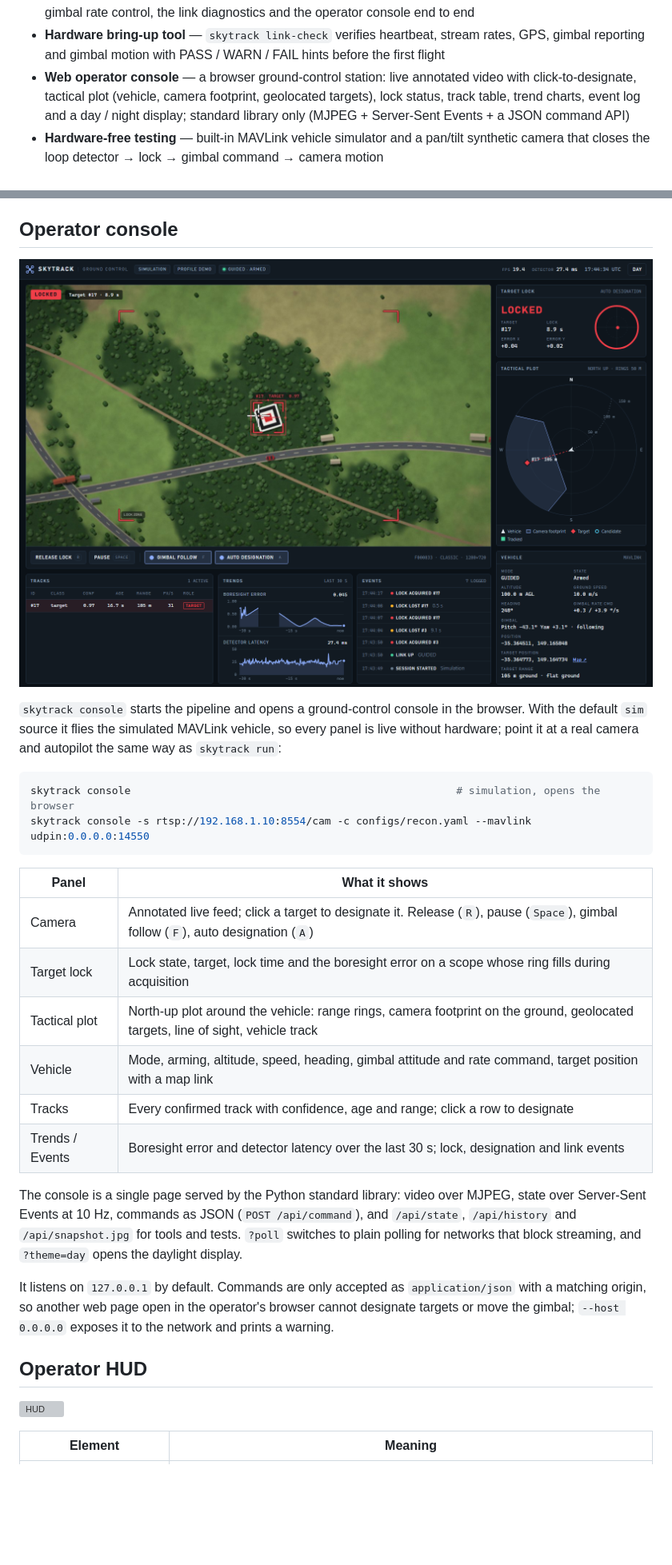
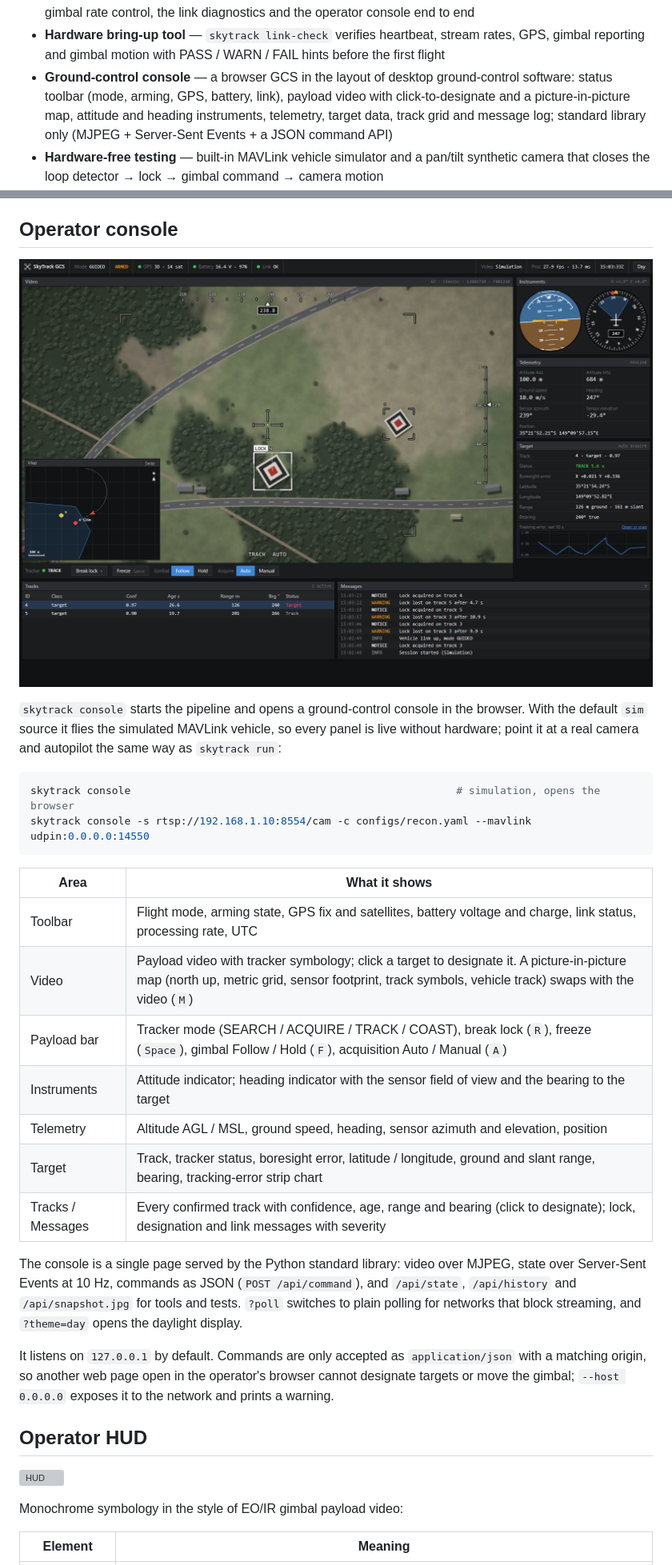
Before and after one commit to emir-mutlu/skytrack-uav-vision, a Markdown page: README.md, 2 parts joined by grey strips. Shown at 80% size. Rendered like a GitHub page; pictures changed too: assets/console.png; blank space fills up the shorter version; grey boxes are pictures that could not be loaded.

Commit message:
Make the console look like a real GCS
Payload-style video overlay, attitude/heading instruments, PiP map, battery and GPS in the toolbar, more natural terrain colours.

````diff
--- a/README.md
+++ b/README.md
@@ -36,10 +36,10 @@ to a GPU or an edge device (Jetson / ONNX / TensorRT) by swapping the detector.
   telemetry, gimbal rate control, the link diagnostics and the operator console end to end
 - **Hardware bring-up tool** — `skytrack link-check` verifies heartbeat, stream rates, GPS,
   gimbal reporting and gimbal motion with PASS / WARN / FAIL hints before the first flight
-- **Web operator console** — a browser ground-control station: live annotated video with
-  click-to-designate, tactical plot (vehicle, camera footprint, geolocated targets), lock status,
-  track table, trend charts, event log and a day / night display; standard library only
-  (MJPEG + Server-Sent Events + a JSON command API)
+- **Ground-control console** — a browser GCS in the layout of desktop ground-control software:
+  status toolbar (mode, arming, GPS, battery, link), payload video with click-to-designate and a
+  picture-in-picture map, attitude and heading instruments, telemetry, target data, track grid and
+  message log; standard library only (MJPEG + Server-Sent Events + a JSON command API)
 - **Hardware-free testing** — built-in MAVLink vehicle simulator and a pan/tilt synthetic camera
   that closes the loop detector → lock → gimbal command → camera motion
 - **Operator HUD** — translucent panels with crisp TrueType text, lock-zone brackets, boresight
@@ -134,14 +134,15 @@ skytrack console                                                    # simulation
 skytrack console -s rtsp://192.168.1.10:8554/cam -c configs/recon.yaml --mavlink udpin:0.0.0.0:14550
 ```
 
-| Panel | What it shows |
+| Area | What it shows |
 |---|---|
-| Camera | Annotated live feed; click a target to designate it. Release (`R`), pause (`Space`), gimbal follow (`F`), auto designation (`A`) |
-| Target lock | Lock state, target, lock time and the boresight error on a scope whose ring fills during acquisition |
-| Tactical plot | North-up plot around the vehicle: range rings, camera footprint on the ground, geolocated targets, line of sight, vehicle track |
-| Vehicle | Mode, arming, altitude, speed, heading, gimbal attitude and rate command, target position with a map link |
-| Tracks | Every confirmed track with confidence, age and range; click a row to designate |
-| Trends / Events | Boresight error and detector latency over the last 30 s; lock, designation and link events |
+| Toolbar | Flight mode, arming state, GPS fix and satellites, battery voltage and charge, link status, processing rate, UTC |
+| Video | Payload video with tracker symbology; click a target to designate it. A picture-in-picture map (north up, metric grid, sensor footprint, track symbols, vehicle track) swaps with the video (`M`) |
+| Payload bar | Tracker mode (SEARCH / ACQUIRE / TRACK / COAST), break lock (`R`), freeze (`Space`), gimbal Follow / Hold (`F`), acquisition Auto / Manual (`A`) |
+| Instruments | Attitude indicator; heading indicator with the sensor field of view and the bearing to the target |
+| Telemetry | Altitude AGL / MSL, ground speed, heading, sensor azimuth and elevation, position |
+| Target | Track, tracker status, boresight error, latitude / longitude, ground and slant range, bearing, tracking-error strip chart |
+| Tracks / Messages | Every confirmed track with confidence, age, range and bearing (click to designate); lock, designation and link messages with severity |
 
 The console is a single page served by the Python standard library: video over MJPEG, state over
 Server-Sent Events at 10 Hz, commands as JSON (`POST /api/command`), and `/api/state`,
@@ -156,5 +157,7 @@ move the gimbal; `--host 0.0.0.0` exposes it to the network and prints a warning
 
 ![HUD](assets/hud.png)
 
+Monochrome symbology in the style of EO/IR gimbal payload video:
+
 | Element | Meaning |
 |---|---|
````
Also changed, not shown: other parts of README.md (+11 -11 lines), 12 other files.
